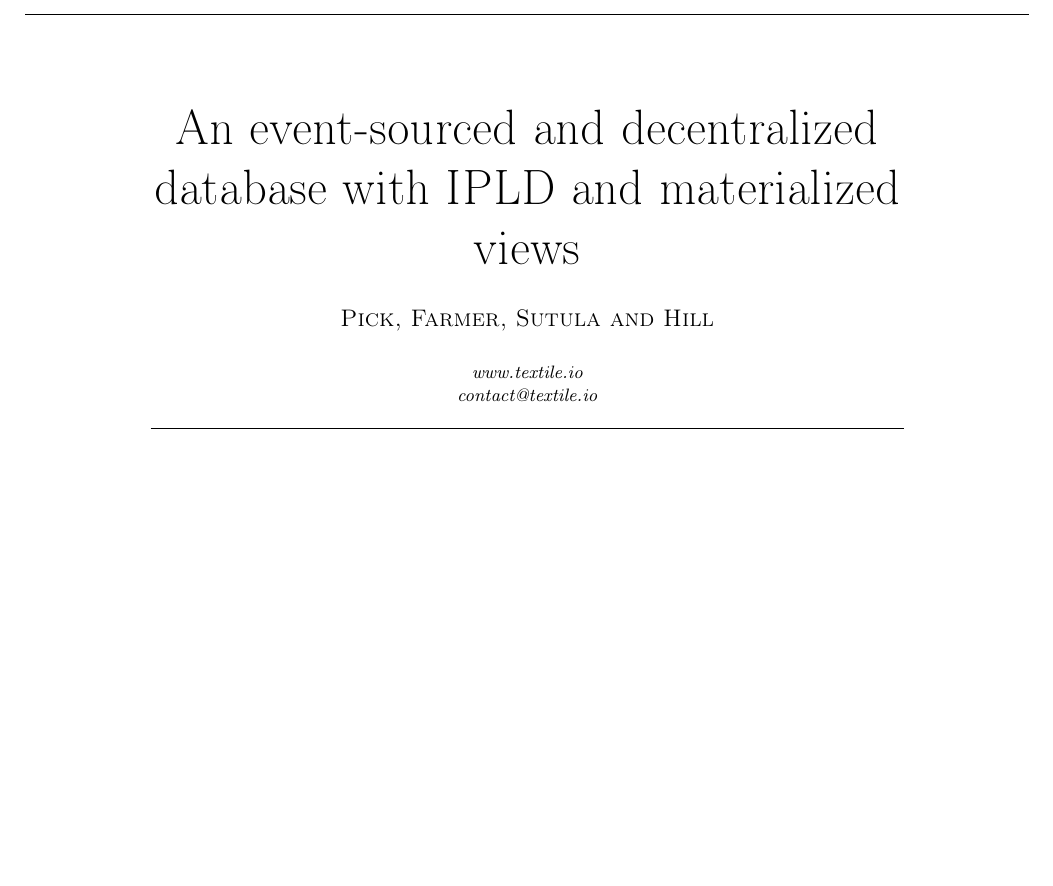
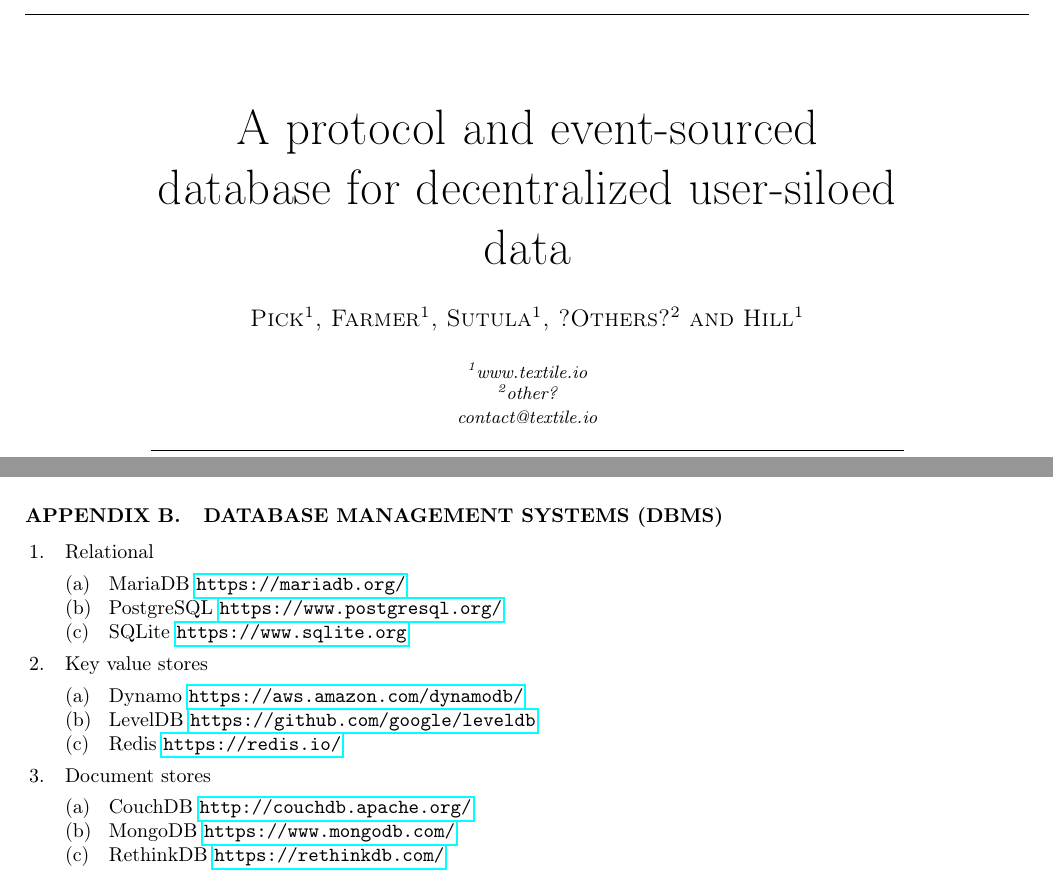
Before and after one commit to textileio/papers, a LaTeX document (draft.tex): part of page 1 of 21 before the commit and two parts of pages 1 and 22 of 22 after it, the two joined at a grey line, cut at the place of the change, the shorter picture padded with empty space. Compiled offline with pdfLaTeX; a missing font is replaced by an installed copy or a similar font.

Commit message:
updates
Signed-off-by: andrew <andrew@textile.io>

```diff
--- a/draft.tex
+++ b/draft.tex
@@ -157,10 +157,13 @@
 \begin{document}
 \pagecolor{white}
 
-\title[An event-sourced and decentralized database with IPLD and materialized views]{An event-sourced and decentralized database with IPLD and materialized views}
+\title[A protocol and event-sourced database for decentralized user-siloed data]{A protocol and event-sourced database for decentralized user-siloed data}
 \author{Pick}
 \author{Farmer}
 \author{Sutula}
+\affiliation{www.textile.io} \email{research@textile.io}
+\author{?Others?}
+\affiliation{other?} \email{research@textile.io}
 \author{Hill}
 \affiliation{www.textile.io} \email{contact@textile.io}
 
@@ -1105,4 +1107,28 @@
 \end{lstlisting}
 \end{example*}
 
+\onecolumn
+\section{Database Management Systems (DBMS)} \label{appx:DBMS}
+
+\begin{enumerate}
+	\item Relational
+    \begin{enumerate}
+        \item MariaDB \url{https://mariadb.org/}
+    	\item PostgreSQL \url{https://www.postgresql.org/}
+        \item SQLite \url{https://www.sqlite.org}
+    \end{enumerate}
+    \item Key value stores
+    \begin{enumerate}
+        \item Dynamo \url{https://aws.amazon.com/dynamodb/}
+    	\item LevelDB \url{https://github.com/google/leveldb}
+        \item Redis \url{https://redis.io/}
+    \end{enumerate}
+    \item Document stores
+    \begin{enumerate}
+        \item CouchDB \url{http://couchdb.apache.org/}
+    	\item MongoDB \url{https://www.mongodb.com/}
+        \item RethinkDB \url{https://rethinkdb.com/}
+    \end{enumerate}
+\end{enumerate}
+
 \end{document}
```
Also changed, not shown: draft.pdf, draft.tex (3 more changed lines).
